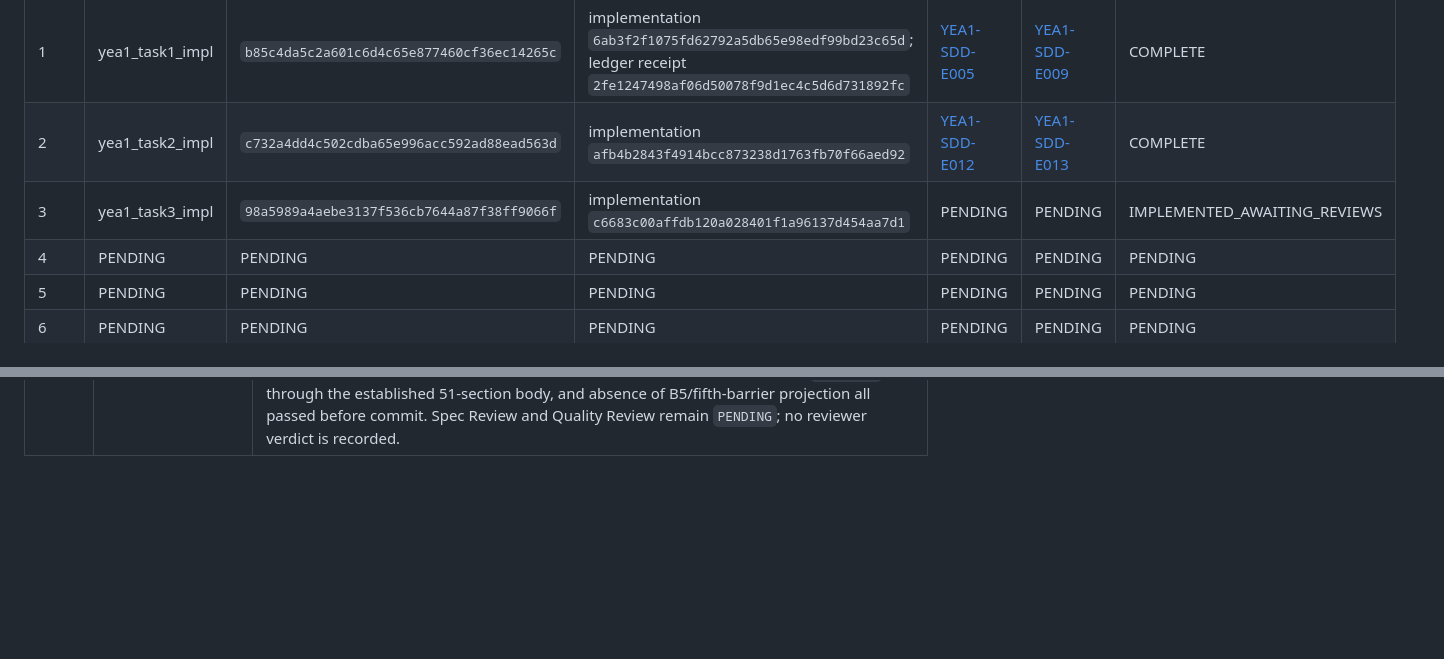
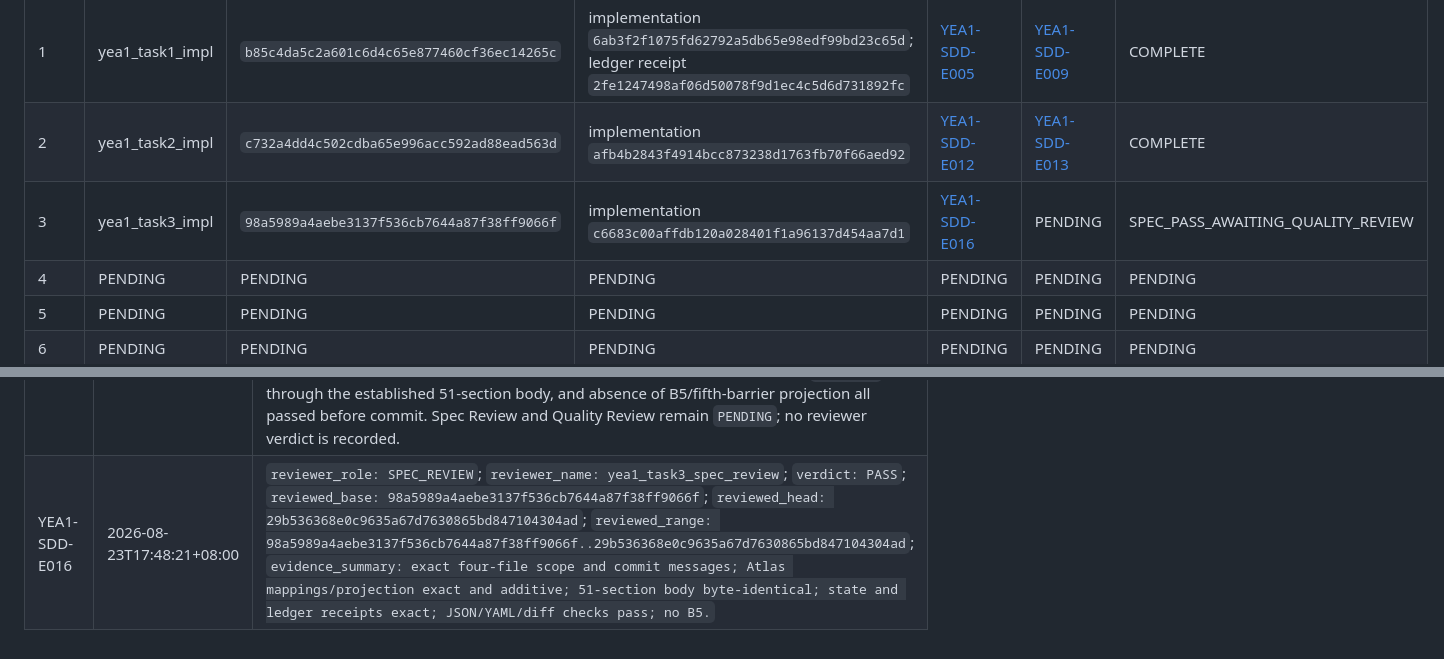
Before and after one commit to moonstachain/yuanli-strategy-trilogy, a Markdown page: project/yea1/YEA1-SDD-LEDGER-v0.1.md, 2 parts joined by grey strips. Drawn GitHub-style; blank space fills up the shorter version.

Commit message:
governance: record YEA1 Task 3 spec review

```diff
--- a/project/yea1/YEA1-SDD-LEDGER-v0.1.md
+++ b/project/yea1/YEA1-SDD-LEDGER-v0.1.md
@@ -54,7 +54,7 @@ The final-verdict event continues to name the reviewed content head; the settlem
 |---|---|---|---|---|---|---|
 | 1 | yea1_task1_impl | `b85c4da5c2a601c6d4c65e877460cf36ec14265c` | implementation `6ab3f2f1075fd62792a5db65e98edf99bd23c65d`; ledger receipt `2fe1247498af06d50078f9d1ec4c5d6d731892fc` | [YEA1-SDD-E005](#yea1-sdd-e005) | [YEA1-SDD-E009](#yea1-sdd-e009) | COMPLETE |
 | 2 | yea1_task2_impl | `c732a4dd4c502cdba65e996acc592ad88ead563d` | implementation `afb4b2843f4914bcc873238d1763fb70f66aed92` | [YEA1-SDD-E012](#yea1-sdd-e012) | [YEA1-SDD-E013](#yea1-sdd-e013) | COMPLETE |
-| 3 | yea1_task3_impl | `98a5989a4aebe3137f536cb7644a87f38ff9066f` | implementation `c6683c00affdb120a028401f1a96137d454aa7d1` | PENDING | PENDING | IMPLEMENTED_AWAITING_REVIEWS |
+| 3 | yea1_task3_impl | `98a5989a4aebe3137f536cb7644a87f38ff9066f` | implementation `c6683c00affdb120a028401f1a96137d454aa7d1` | [YEA1-SDD-E016](#yea1-sdd-e016) | PENDING | SPEC_PASS_AWAITING_QUALITY_REVIEW |
 | 4 | PENDING | PENDING | PENDING | PENDING | PENDING | PENDING |
 | 5 | PENDING | PENDING | PENDING | PENDING | PENDING | PENDING |
 | 6 | PENDING | PENDING | PENDING | PENDING | PENDING | PENDING |
@@ -80,3 +80,4 @@ The final-verdict event continues to name the reviewed content head; the settlem
 | <a id="yea1-sdd-e013"></a>YEA1-SDD-E013 | 2026-08-23T17:35:13+08:00 | `reviewer_role: QUALITY_REVIEW`; `reviewer_name: yea1_task2_quality_review`; `verdict: PASS`; `reviewed_base: c732a4dd4c502cdba65e996acc592ad88ead563d`; `reviewed_head: 6cb22fba997fc675e1f37664b0ec844cd4bcdc3a`; `reviewed_range: c732a4dd4c502cdba65e996acc592ad88ead563d..6cb22fba997fc675e1f37664b0ec844cd4bcdc3a`; `evidence_summary: Task 2 quality review PASS: exact plan equality, JSON/YAML parsing, stage and projection invariants, B2 four-account compatibility, B3 dual-language mapping, B4 four-barrier preservation, exact 00–10 mother-document structure, candidate-only and YWA0/YBA0 boundaries, authorized scope, security-pattern scan, receipt-only isolation, and diff checks passed; no Critical or Important issues remain.` |
 | YEA1-SDD-E014 | 2026-08-23T17:41:36+08:00 | Task 3 dispatch: `yea1_task3_impl` assigned at base `98a5989a4aebe3137f536cb7644a87f38ff9066f` to project YEA1 additively into the existing Entrepreneurship Atlas and outline, update only the authorized projection scope fields, preserve the established 51-section body, and create no B5. Spec Review and Quality Review remain `PENDING`. |
 | YEA1-SDD-E015 | 2026-08-23T17:41:36+08:00 | Task 3 implementation receipt: commit `c6683c00affdb120a028401f1a96137d454aa7d1` (`feat: project YEA1 into entrepreneurship atlas`); `python -m json.tool trilogy/_atlas/atlas-v2-chuangye.json >/dev/null` exited 0; `git diff --check` exited 0; `git diff -- trilogy/_atlas/atlas-v2-chuangye.json trilogy/原力创业-四级目录.md` was inspected; exact contract-to-Atlas B1–B4 mapping, unchanged existing `chain[*].stage` values, exactly one added top-level Atlas key, byte-for-byte preservation from `## 第一关` through the established 51-section body, and absence of B5/fifth-barrier projection all passed before commit. Spec Review and Quality Review remain `PENDING`; no reviewer verdict is recorded. |
+| <a id="yea1-sdd-e016"></a>YEA1-SDD-E016 | 2026-08-23T17:48:21+08:00 | `reviewer_role: SPEC_REVIEW`; `reviewer_name: yea1_task3_spec_review`; `verdict: PASS`; `reviewed_base: 98a5989a4aebe3137f536cb7644a87f38ff9066f`; `reviewed_head: 29b536368e0c9635a67d7630865bd847104304ad`; `reviewed_range: 98a5989a4aebe3137f536cb7644a87f38ff9066f..29b536368e0c9635a67d7630865bd847104304ad`; `evidence_summary: exact four-file scope and commit messages; Atlas mappings/projection exact and additive; 51-section body byte-identical; state and ledger receipts exact; JSON/YAML/diff checks pass; no B5.` |
```
